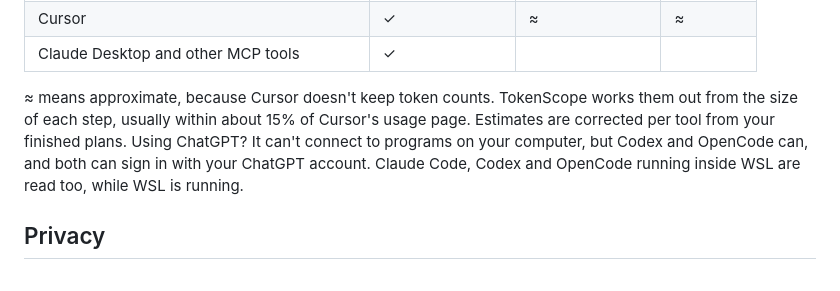
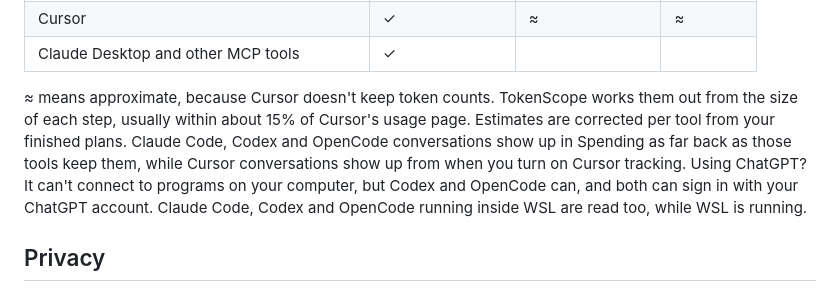
Before and after one commit to Myggski/token-scope, a Markdown page: README.md, the part around the change. GitHub-like rendering.

Commit message:
README: Cursor conversations show from when tracking is on
Co-Authored-By: Claude Opus 5.5 <noreply@anthropic.com>
Claude-Session: https://claude.ai/code/session_014bWK7YNpjZXdW6PEkfYTqW

```diff
--- a/README.md
+++ b/README.md
@@ -24,7 +24,7 @@ The app shows facts only. The suggestions come from your AI.
 | Cursor | ✓ | ≈ | ≈ |
 | Claude Desktop and other MCP tools | ✓ | | |
 
-≈ means approximate, because Cursor doesn't keep token counts. TokenScope works them out from the size of each step, usually within about 15% of Cursor's usage page. Estimates are corrected per tool from your finished plans. Using ChatGPT? It can't connect to programs on your computer, but Codex and OpenCode can, and both can sign in with your ChatGPT account. Claude Code, Codex and OpenCode running inside WSL are read too, while WSL is running.
+≈ means approximate, because Cursor doesn't keep token counts. TokenScope works them out from the size of each step, usually within about 15% of Cursor's usage page. Estimates are corrected per tool from your finished plans. Claude Code, Codex and OpenCode conversations show up in Spending as far back as those tools keep them, while Cursor conversations show up from when you turn on Cursor tracking. Using ChatGPT? It can't connect to programs on your computer, but Codex and OpenCode can, and both can sign in with your ChatGPT account. Claude Code, Codex and OpenCode running inside WSL are read too, while WSL is running.
 
 ## Privacy
 
```
